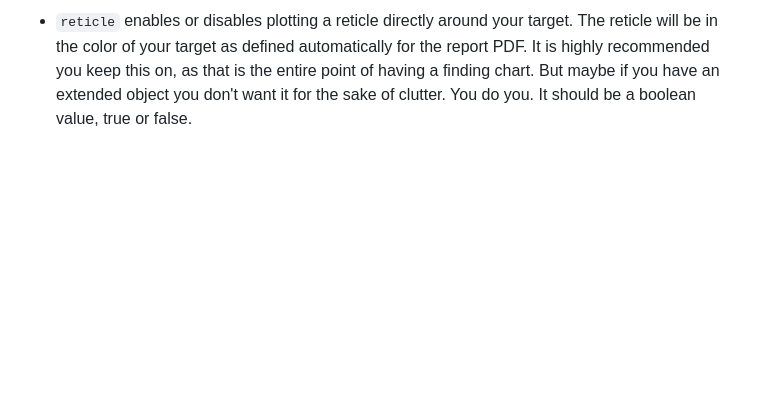
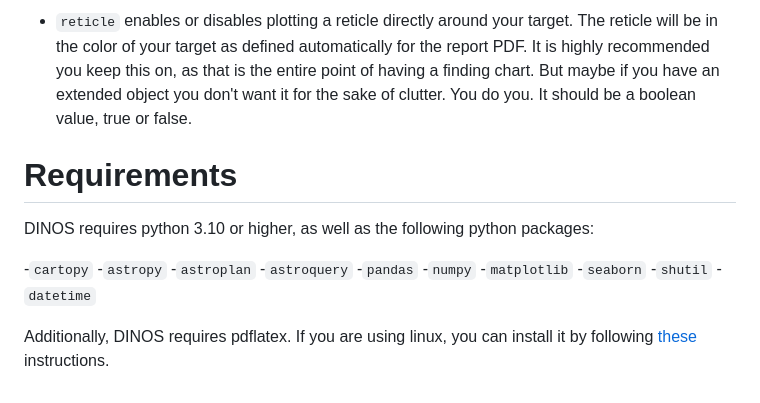
Before and after one commit to Lars314/dinos, a Markdown page: README.md, the part around the change. Drawn GitHub-style; blank space fills up the shorter version.

```diff
--- a/README.md
+++ b/README.md
@@ -220,3 +220,22 @@ The next subsection is `finder_images`. It configures the finder images created
 - `log` takes the natural logarithm of the finder chart image. This can be useful if the field has both faint and bright objects, and you want to be able to see the faint ones. It should be a boolean value, true or false.
 
 - `reticle` enables or disables plotting a reticle directly around your target. The reticle will be in the color of your target as defined automatically for the report PDF. It is highly recommended you keep this on, as that is the entire point of having a finding chart. But maybe if you have an extended object you don't want it for the sake of clutter. You do you. It should be a boolean value, true or false.
+
+
+# Requirements
+
+DINOS requires python 3.10 or higher, as well as the following python packages:
+
+-`cartopy`
+-`astropy`
+-`astroplan`
+-`astroquery`
+-`pandas`
+-`numpy`
+-`matplotlib`
+-`seaborn`
+-`shutil`
+-`datetime`
+
+
+Additionally, DINOS requires pdflatex. If you are using linux, you can install it by following [these](https://gist.github.com/rain1024/98dd5e2c6c8c28f9ea9d) instructions.
```
